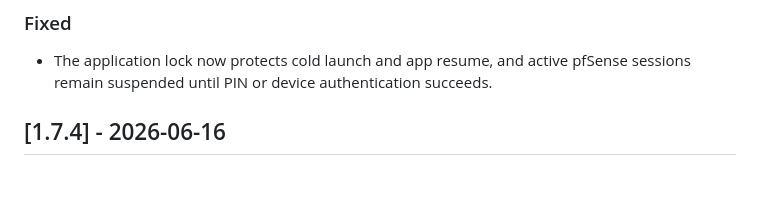
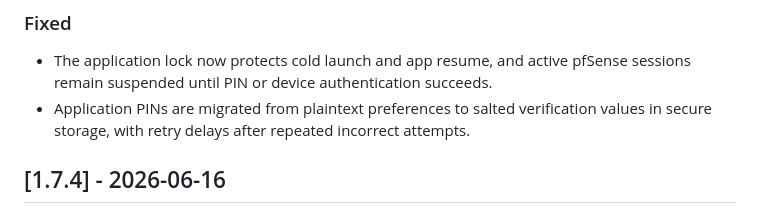
Before and after one commit to privacyOG/Pfsense-Manager, a Markdown page: CHANGELOG.md, the part around the change. Drawn GitHub-style; blank space fills up the shorter version.

Commit message:
Document secure PIN storage update

```diff
--- a/CHANGELOG.md
+++ b/CHANGELOG.md
@@ -9,6 +9,7 @@ The format is based on [Keep a Changelog](https://keepachangelog.com/en/1.1.0/),
 ### Fixed
 
 - The application lock now protects cold launch and app resume, and active pfSense sessions remain suspended until PIN or device authentication succeeds.
+- Application PINs are migrated from plaintext preferences to salted verification values in secure storage, with retry delays after repeated incorrect attempts.
 
 ## [1.7.4] - 2026-06-16
 
```
